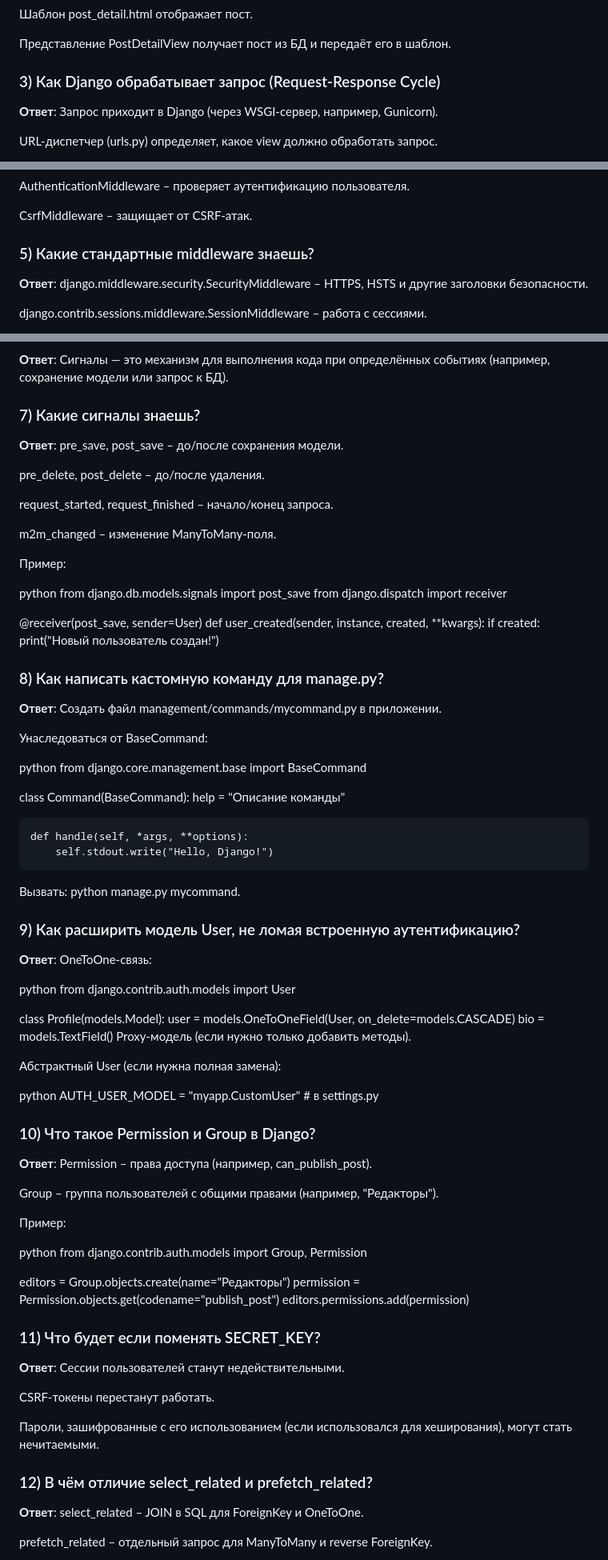
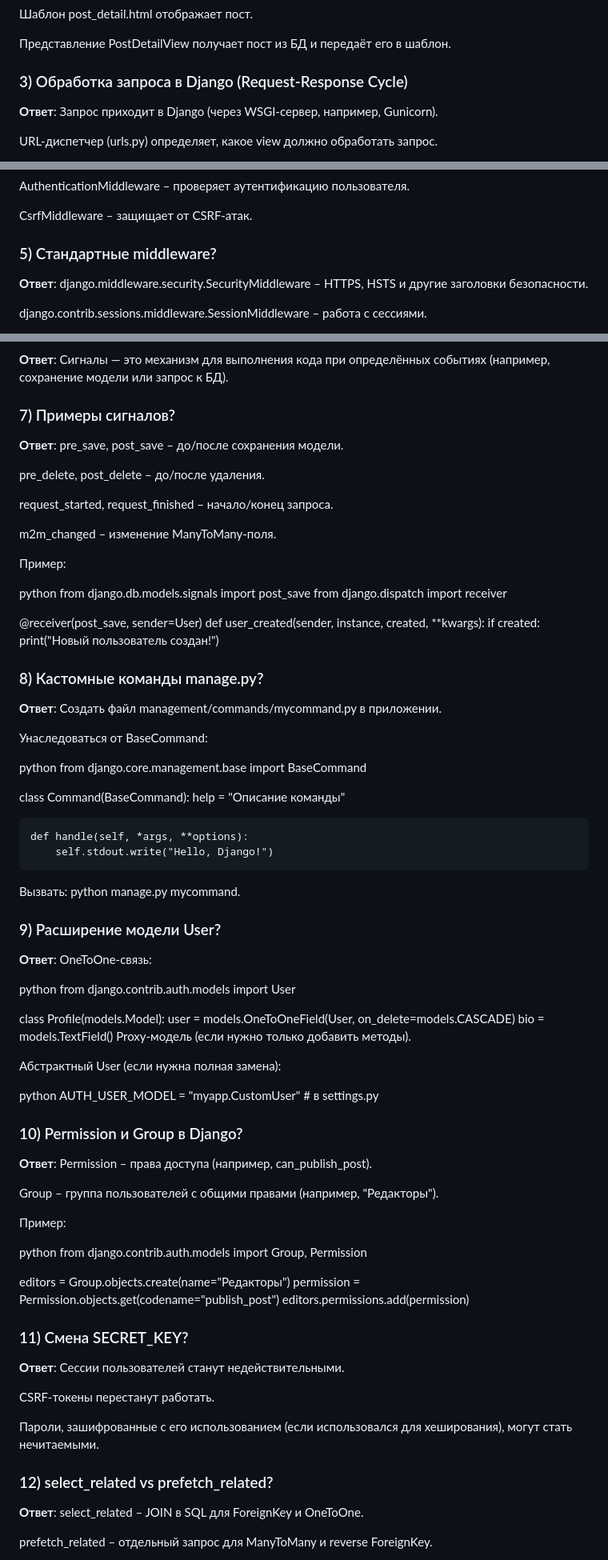
Before and after one commit to Dimmentor/treeapp, a Markdown page: README2.md, 3 parts joined by grey strips. Shown: that part at 80% size. Drawn GitHub-style.

```diff
--- a/README2.md
+++ b/README2.md
@@ -57,7 +57,7 @@ View (Представление) – обрабатывает запросы и
 
 Представление PostDetailView получает пост из БД и передаёт его в шаблон.
 
-### 3) Как Django обрабатывает запрос (Request-Response Cycle)
+### 3) Обработка запроса в Django (Request-Response Cycle)
 **Ответ**: Запрос приходит в Django (через WSGI-сервер, например, Gunicorn).
 
 URL-диспетчер (urls.py) определяет, какое view должно обработать запрос.
@@ -79,7 +79,7 @@ AuthenticationMiddleware – проверяет аутентификацию п
 
 CsrfMiddleware – защищает от CSRF-атак.
 
-### 5) Какие стандартные middleware знаешь?
+### 5) Стандартные middleware?
 **Ответ**: django.middleware.security.SecurityMiddleware – HTTPS, HSTS и другие заголовки безопасности.
 
 django.contrib.sessions.middleware.SessionMiddleware – работа с сессиями.
@@ -103,7 +103,7 @@ X-Frame-Options: DENY – запрещает встраивание сайта
 ### 6) Что такое сигналы?
 **Ответ**: Сигналы — это механизм для выполнения кода при определённых событиях (например, сохранение модели или запрос к БД).
 
-### 7) Какие сигналы знаешь?
+### 7) Примеры сигналов?
 **Ответ**: pre_save, post_save – до/после сохранения модели.
 
 pre_delete, post_delete – до/после удаления.
@@ -123,7 +123,7 @@ def user_created(sender, instance, created, **kwargs):
     if created:
         print("Новый пользователь создан!")
 
-### 8) Как написать кастомную команду для manage.py?
+### 8) Кастомные команды manage.py?
 **Ответ**: Создать файл management/commands/mycommand.py в приложении.
 
 Унаследоваться от BaseCommand:
@@ -138,7 +138,7 @@ class Command(BaseCommand):
         self.stdout.write("Hello, Django!")
 Вызвать: python manage.py mycommand.
 
-### 9) Как расширить модель User, не ломая встроенную аутентификацию?
+### 9) Расширение модели User?
 **Ответ**: OneToOne-связь:
 
 python
@@ -154,7 +154,7 @@ Proxy-модель (если нужно только добавить метод
 python
 AUTH_USER_MODEL = "myapp.CustomUser"  # в settings.py
 
-### 10) Что такое Permission и Group в Django?
+### 10) Permission и Group в Django?
 **Ответ**:
 Permission – права доступа (например, can_publish_post).
 
@@ -169,7 +169,7 @@ editors = Group.objects.create(name="Редакторы")
 permission = Permission.objects.get(codename="publish_post")
 editors.permissions.add(permission)
 
-### 11) Что будет если поменять SECRET_KEY?
+### 11) Смена SECRET_KEY?
 **Ответ**:
 Сессии пользователей станут недействительными.
 
@@ -177,7 +177,7 @@ CSRF-токены перестанут работать.
 
 Пароли, зашифрованные с его использованием (если использовался для хеширования), могут стать нечитаемыми.
 
-### 12) В чём отличие select_related и prefetch_related?
+### 12) select_related vs prefetch_related?
 **Ответ**:
 select_related – JOIN в SQL для ForeignKey и OneToOne.
 
```
Also changed, not shown: other parts of README2.md (+1 -1 lines).
